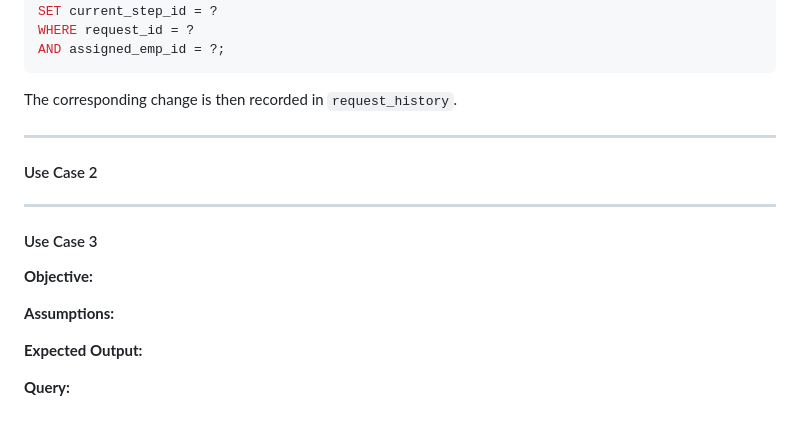
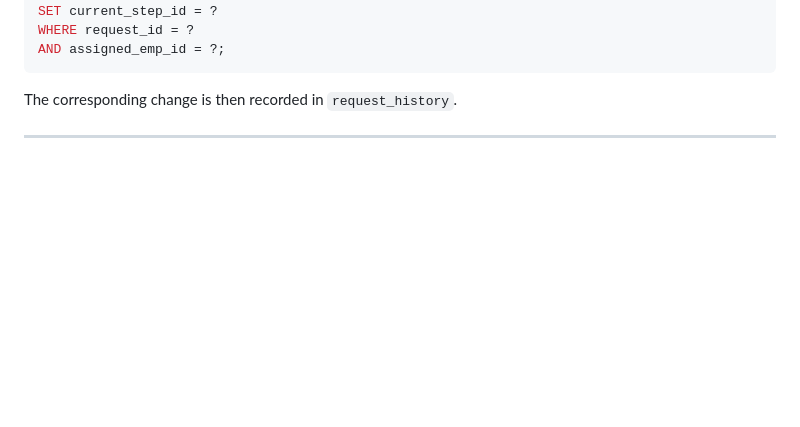
Before and after one commit to drewbusz/All-Things-Human-Resources, a Markdown page: README.md, the part around the change. Drawn GitHub-style; blank space fills up the shorter version.

Commit message:
removing empty use cases

```diff
--- a/README.md
+++ b/README.md
@@ -453,24 +453,3 @@ AND assigned_emp_id = ?;
 The corresponding change is then recorded in `request_history`.
 
 -------
-
-#### Use Case 2
-
-
-
--------
-
-
-
-#### Use Case 3
-
-**Objective:**
-
-
-**Assumptions:**
-
-
-**Expected Output:**
-
-
-**Query:**
```
